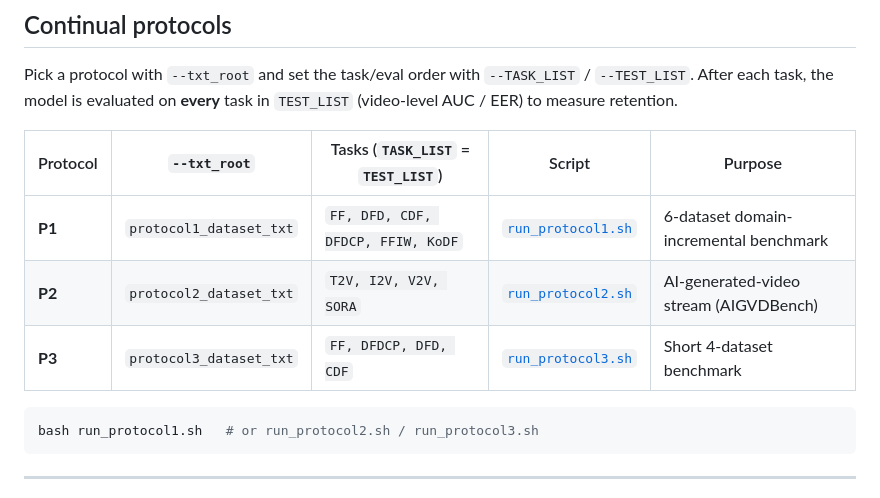
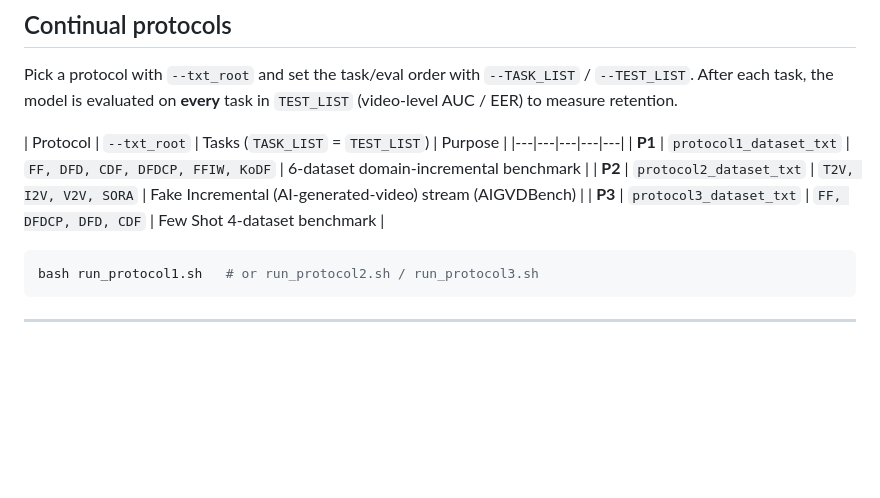
Before and after one commit to rama0126/MSFD, a Markdown page: README.md, the part around the change. GitHub-like rendering; blank space fills up the shorter version.

````diff
--- a/README.md
+++ b/README.md
@@ -87,11 +87,11 @@ Each split is a text file `protocolX_dataset_txt/<PREFIX>_{train,val}.txt`, **on
 
 Pick a protocol with `--txt_root` and set the task/eval order with `--TASK_LIST` / `--TEST_LIST`. After each task, the model is evaluated on **every** task in `TEST_LIST` (video-level AUC / EER) to measure retention.
 
-| Protocol | `--txt_root` | Tasks (`TASK_LIST` = `TEST_LIST`) | Script | Purpose |
+| Protocol | `--txt_root` | Tasks (`TASK_LIST` = `TEST_LIST`)  | Purpose |
 |---|---|---|---|---|
-| **P1** | `protocol1_dataset_txt` | `FF, DFD, CDF, DFDCP, FFIW, KoDF` | [`run_protocol1.sh`](run_protocol1.sh) | 6-dataset domain-incremental benchmark |
-| **P2** | `protocol2_dataset_txt` | `T2V, I2V, V2V, SORA` | [`run_protocol2.sh`](run_protocol2.sh) | AI-generated-video stream (AIGVDBench) |
-| **P3** | `protocol3_dataset_txt` | `FF, DFDCP, DFD, CDF` | [`run_protocol3.sh`](run_protocol3.sh) | Short 4-dataset benchmark |
+| **P1** | `protocol1_dataset_txt` | `FF, DFD, CDF, DFDCP, FFIW, KoDF` | 6-dataset domain-incremental benchmark |
+| **P2** | `protocol2_dataset_txt` | `T2V, I2V, V2V, SORA`  | Fake Incremental (AI-generated-video) stream (AIGVDBench) |
+| **P3** | `protocol3_dataset_txt` | `FF, DFDCP, DFD, CDF`  | Few Shot 4-dataset benchmark |
 
 ```bash
 bash run_protocol1.sh   # or run_protocol2.sh / run_protocol3.sh
````
